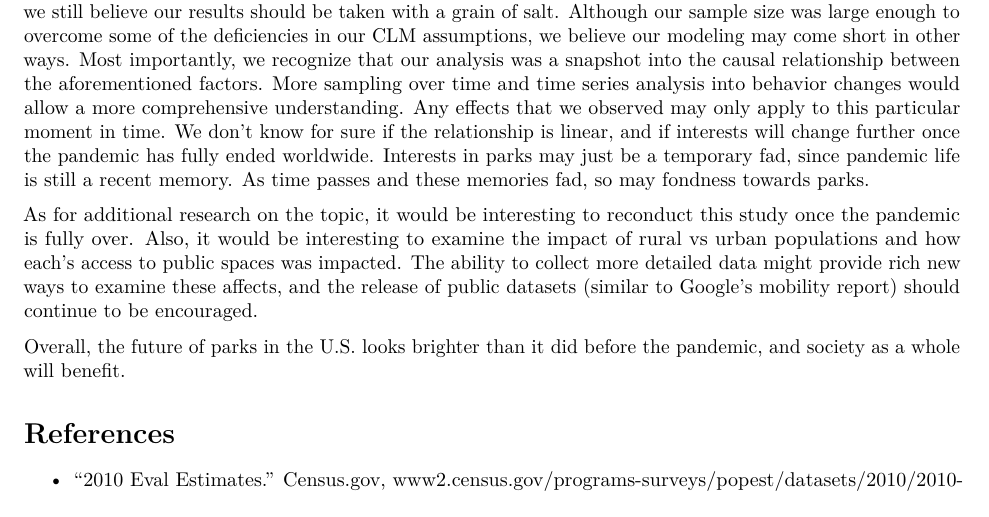
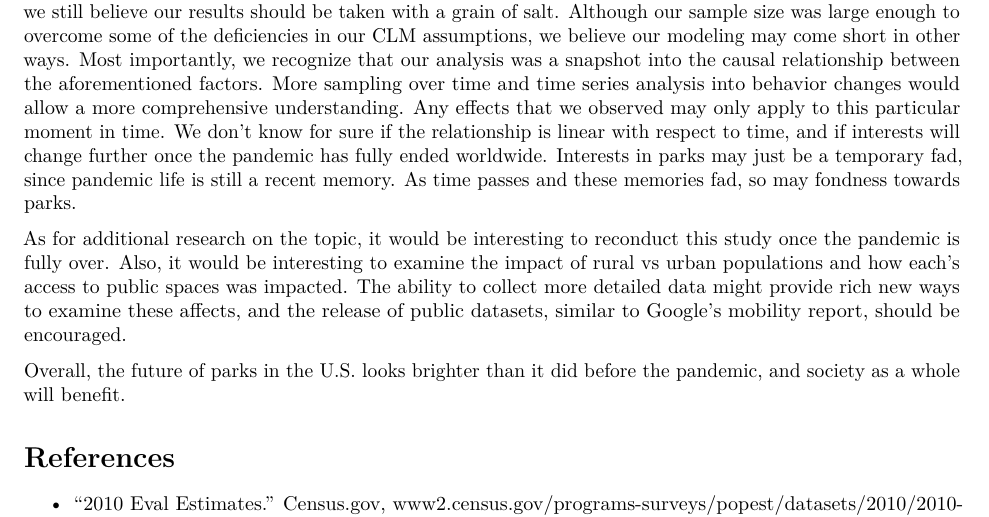
Before and after one commit to jonathan-whiteley/lab_2_Whiteley_Hoff_McCormick, an R Markdown document (notebooks/Lab_2_notebook.Rmd): part of page 14 of 15, cut so that both start at the same text. The pictures show the output file notebooks/Lab_2_notebook.pdf that the author committed with the source.

Commit message:
updated pdf for one minor word choice tweak

```diff
--- a/notebooks/Lab_2_notebook.Rmd
+++ b/notebooks/Lab_2_notebook.Rmd
@@ -511,9 +511,9 @@ Lastly, we noted that with the addition of more covariates with each model itera
 
 Based on the results of our coefficient tests, we are able to conclude that the percentage of vaccinated individuals has a positive causal effect on the percentage change from baseline in park visits. Additionally, our F-Test gave us additional confidence that our third model was pretty effective at explaining the change in park traffic in response to our explanatory variables.
 
-Although it is tempting to discard our initial hypothesis, and conclude that park visitation is here to stay, since vaccination rates had significant, positive coefficients across all three models, we can't be certain of this. For one, we don't know if vaccinations in the U.S. will continue to increase, or what the future of the pandemic will be like. It is very possible to have additional waves of the virus, and the pandemic become a persistent part of life. Assuming that the pandemic will eventually end and normal life will resume though, we still believe our results should be taken with a grain of salt. Although our sample size was large enough to overcome some of the deficiencies in our CLM assumptions, we believe our modeling may come short in other ways. Most importantly, we recognize that our analysis was a snapshot into the causal relationship between the aforementioned factors. More sampling over time and time series analysis into behavior changes would allow a more comprehensive understanding. Any effects that we observed may only apply to this particular moment in time. We don't know for sure if the relationship is linear, and if interests will change further once the pandemic has fully ended worldwide. Interests in parks may just be a temporary fad, since pandemic life is still a recent memory. As time passes and these memories fad, so may fondness towards parks.
+Although it is tempting to discard our initial hypothesis, and conclude that park visitation is here to stay, since vaccination rates had significant, positive coefficients across all three models, we can't be certain of this. For one, we don't know if vaccinations in the U.S. will continue to increase, or what the future of the pandemic will be like. It is very possible to have additional waves of the virus, and the pandemic become a persistent part of life. Assuming that the pandemic will eventually end and normal life will resume though, we still believe our results should be taken with a grain of salt. Although our sample size was large enough to overcome some of the deficiencies in our CLM assumptions, we believe our modeling may come short in other ways. Most importantly, we recognize that our analysis was a snapshot into the causal relationship between the aforementioned factors. More sampling over time and time series analysis into behavior changes would allow a more comprehensive understanding. Any effects that we observed may only apply to this particular moment in time. We don't know for sure if the relationship is linear with respect to time, and if interests will change further once the pandemic has fully ended worldwide. Interests in parks may just be a temporary fad, since pandemic life is still a recent memory. As time passes and these memories fad, so may fondness towards parks.
 
-As for additional research on the topic, it would be interesting to reconduct this study once the pandemic is fully over. Also, it would be interesting to examine the impact of rural vs urban populations and how each’s access to public spaces was impacted. The ability to collect more detailed data might provide rich new ways to examine these affects, and the release of public datasets (similar to Google's mobility report) should continue to be encouraged.
+As for additional research on the topic, it would be interesting to reconduct this study once the pandemic is fully over. Also, it would be interesting to examine the impact of rural vs urban populations and how each’s access to public spaces was impacted. The ability to collect more detailed data might provide rich new ways to examine these affects, and the release of public datasets, similar to Google's mobility report, should be encouraged.
 
 Overall, the future of parks in the U.S. looks brighter than it did before the pandemic, and society as a whole will benefit.
 
```
Also changed, not shown: notebooks/Lab_2_notebook.pdf.
